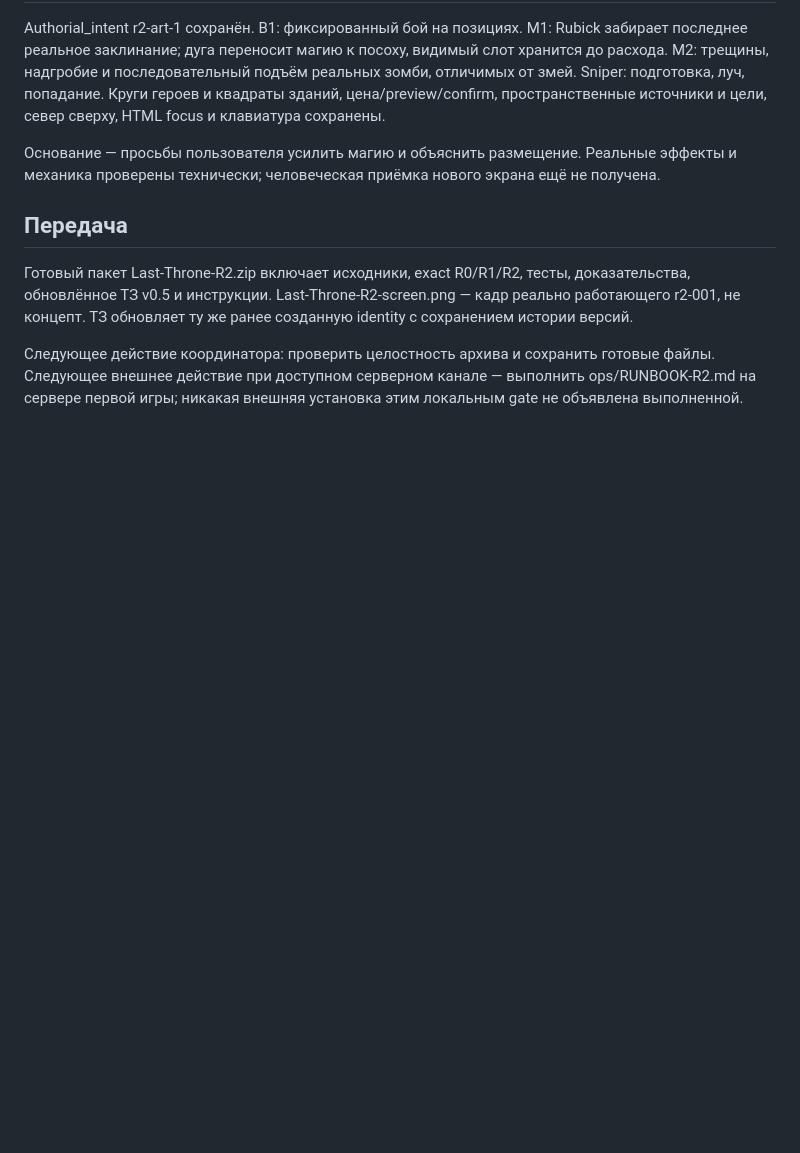
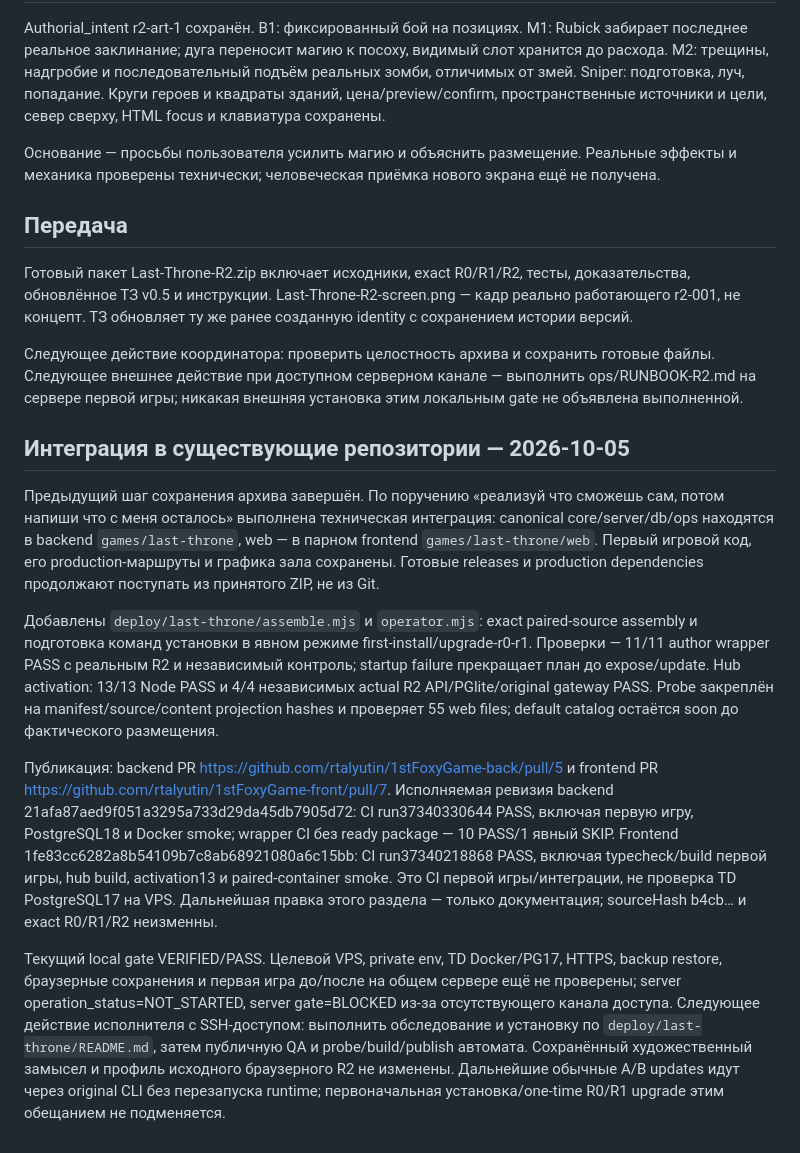
Before and after one commit to rtalyutin/1stFoxyGame-back, a Markdown page: games/last-throne/TASK_STATE.md, the part around the change. Rendered like a GitHub page; blank space fills up the shorter version.

Commit message:
Record verified R2 integration and remaining server work

```diff
--- a/games/last-throne/TASK_STATE.md
+++ b/games/last-throne/TASK_STATE.md
@@ -45,3 +45,13 @@ Authorial_intent r2-art-1 сохранён. B1: фиксированный бо
 Готовый пакет Last-Throne-R2.zip включает исходники, exact R0/R1/R2, тесты, доказательства, обновлённое ТЗ v0.5 и инструкции. Last-Throne-R2-screen.png — кадр реально работающего r2-001, не концепт. ТЗ обновляет ту же ранее созданную identity с сохранением истории версий.
 
 Следующее действие координатора: проверить целостность архива и сохранить готовые файлы. Следующее внешнее действие при доступном серверном канале — выполнить ops/RUNBOOK-R2.md на сервере первой игры; никакая внешняя установка этим локальным gate не объявлена выполненной.
+
+## Интеграция в существующие репозитории — 2026-10-05
+
+Предыдущий шаг сохранения архива завершён. По поручению «реализуй что сможешь сам, потом напиши что с меня осталось» выполнена техническая интеграция: canonical core/server/db/ops находятся в backend `games/last-throne`, web — в парном frontend `games/last-throne/web`. Первый игровой код, его production-маршруты и графика зала сохранены. Готовые releases и production dependencies продолжают поступать из принятого ZIP, не из Git.
+
+Добавлены `deploy/last-throne/assemble.mjs` и `operator.mjs`: exact paired-source assembly и подготовка команд установки в явном режиме first-install/upgrade-r0-r1. Проверки — 11/11 author wrapper PASS с реальным R2 и независимый контроль; startup failure прекращает план до expose/update. Hub activation: 13/13 Node PASS и 4/4 независимых actual R2 API/PGlite/original gateway PASS. Probe закреплён на manifest/source/content projection hashes и проверяет 55 web files; default catalog остаётся soon до фактического размещения.
+
+Публикация: backend PR https://github.com/rtalyutin/1stFoxyGame-back/pull/5 и frontend PR https://github.com/rtalyutin/1stFoxyGame-front/pull/7. Исполняемая ревизия backend 21afa87aed9f051a3295a733d29da45db7905d72: CI run37340330644 PASS, включая первую игру, PostgreSQL18 и Docker smoke; wrapper CI без ready package — 10 PASS/1 явный SKIP. Frontend 1fe83cc6282a8b54109b7c8ab68921080a6c15bb: CI run37340218868 PASS, включая typecheck/build первой игры, hub build, activation13 и paired-container smoke. Это CI первой игры/интеграции, не проверка TD PostgreSQL17 на VPS. Дальнейшая правка этого раздела — только документация; sourceHash b4cb… и exact R0/R1/R2 неизменны.
+
+Текущий local gate VERIFIED/PASS. Целевой VPS, private env, TD Docker/PG17, HTTPS, backup restore, браузерные сохранения и первая игра до/после на общем сервере ещё не проверены; server operation_status=NOT_STARTED, server gate=BLOCKED из-за отсутствующего канала доступа. Следующее действие исполнителя с SSH-доступом: выполнить обследование и установку по `deploy/last-throne/README.md`, затем публичную QA и probe/build/publish автомата. Сохранённый художественный замысел и профиль исходного браузерного R2 не изменены. Дальнейшие обычные A/B updates идут через original CLI без перезапуска runtime; первоначальная установка/one-time R0/R1 upgrade этим обещанием не подменяется.
```
